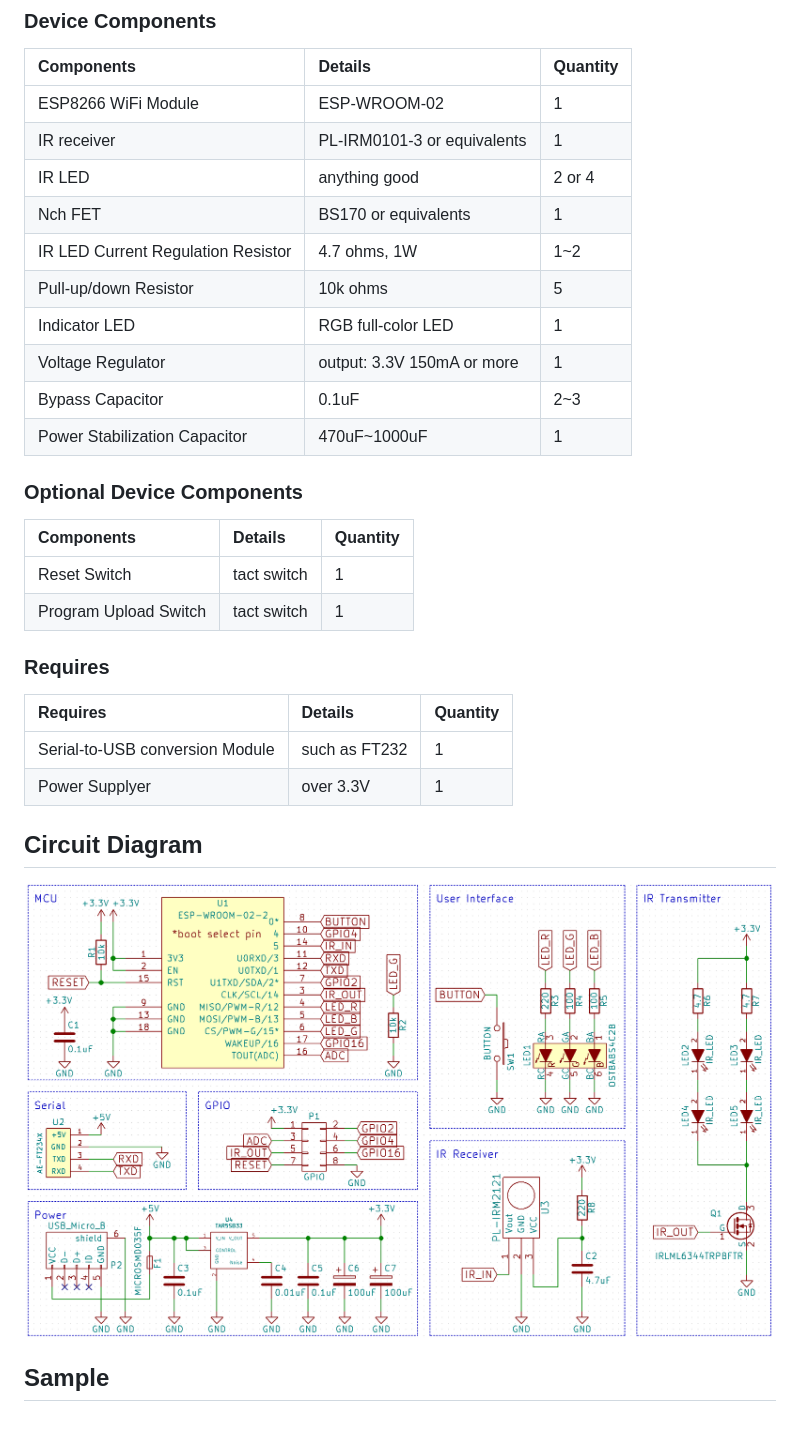
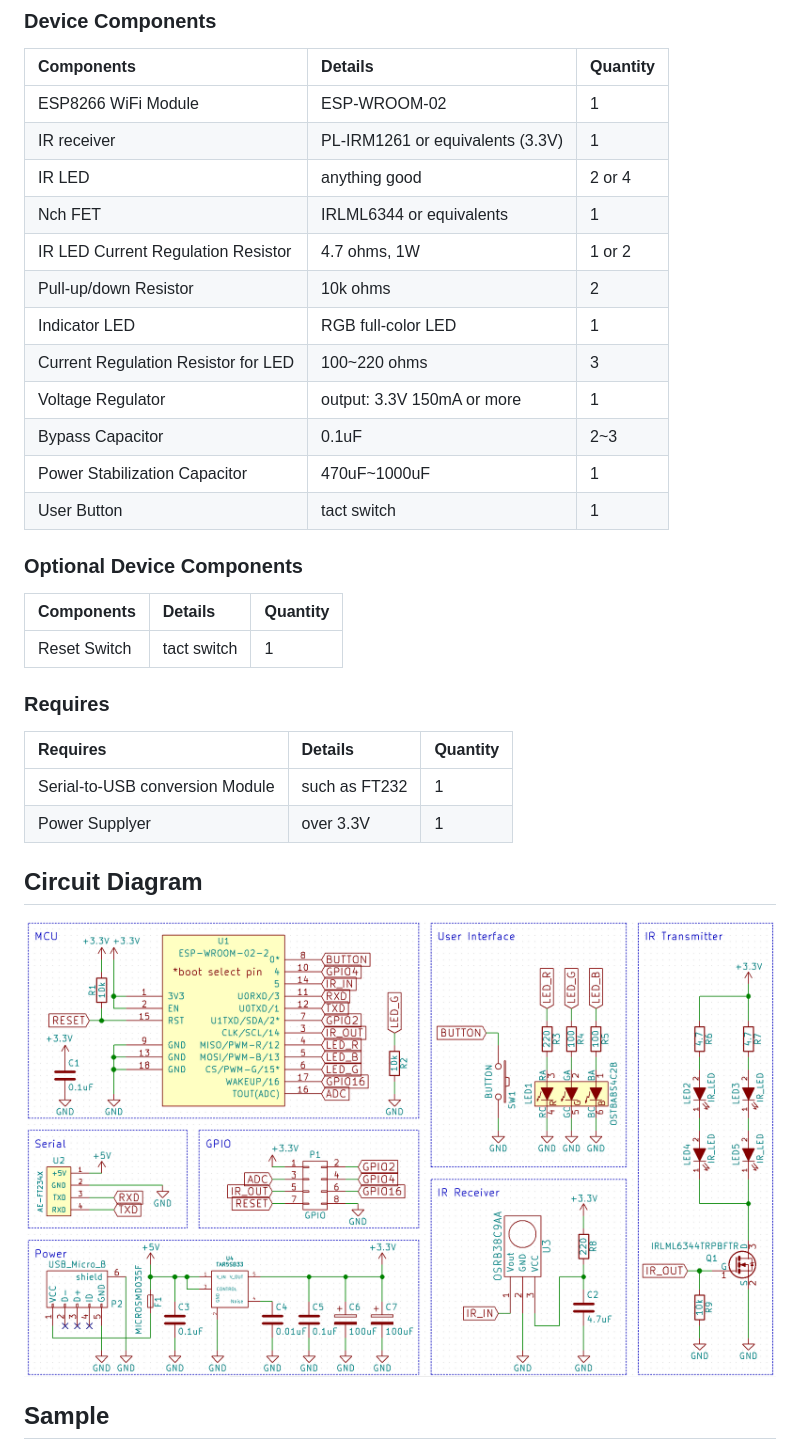
Before and after one commit to kerikun11/IR-Station, a Markdown page: README.md, the part around the change. GitHub-like rendering; pictures changed too: sketch.png; blank space fills up the shorter version.

Commit message:
回路図とREADME.mdの更新
FETにプルダウン抵抗
部品表の更新

```diff
--- a/README.md
+++ b/README.md
@@ -97,22 +97,23 @@ Please Add the Libraries below to your Arduino IDE
 |Components|Details|Quantity|
 |:-------------|:-------|:--------|
 | ESP8266 WiFi Module | ESP-WROOM-02 | 1 |
-| IR receiver | PL-IRM0101-3 or equivalents | 1 |
+| IR receiver | PL-IRM1261 or equivalents (3.3V) | 1 |
 | IR LED | anything good | 2 or 4 |
-| Nch FET | BS170 or equivalents | 1 |
-| IR LED Current Regulation Resistor | 4.7 ohms, 1W | 1~2 |
-| Pull-up/down Resistor | 10k ohms | 5 |
+| Nch FET | IRLML6344 or equivalents | 1 |
+| IR LED Current Regulation Resistor | 4.7 ohms, 1W | 1 or 2 |
+| Pull-up/down Resistor | 10k ohms | 2 |
 | Indicator LED | RGB full-color LED | 1 |
+| Current Regulation Resistor for LED | 100~220 ohms | 3 |
 | Voltage Regulator | output: 3.3V 150mA or more | 1 |
 | Bypass Capacitor | 0.1uF | 2~3 |
 | Power Stabilization Capacitor | 470uF~1000uF | 1 |
+| User Button | tact switch | 1 |
 
 ### Optional Device Components
 
 |Components|Details|Quantity|
 |:-------------|:-------|:--------|
 | Reset Switch | tact switch | 1 |
-| Program Upload Switch | tact switch | 1 |
 
 ### Requires
 
```
